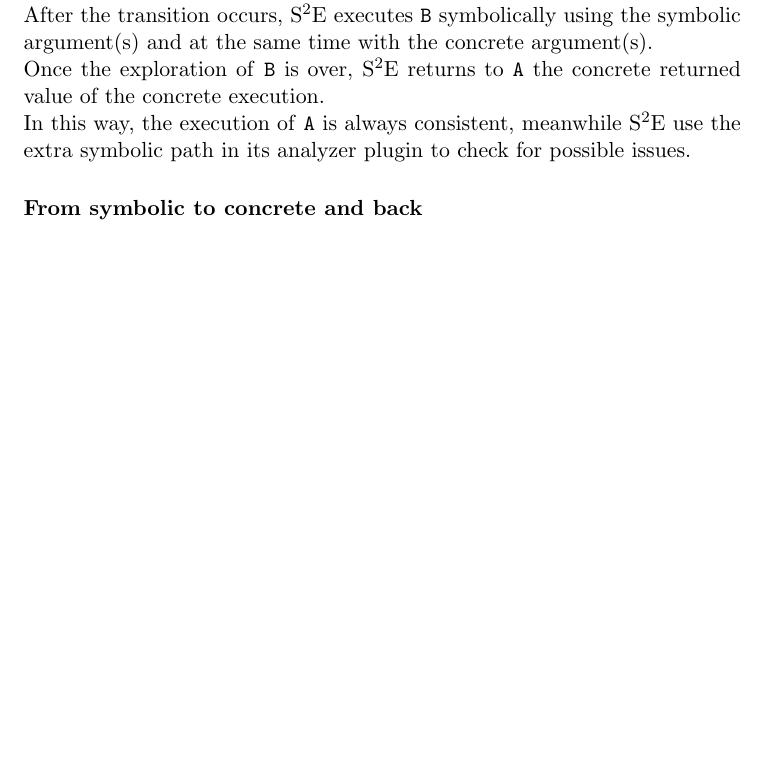
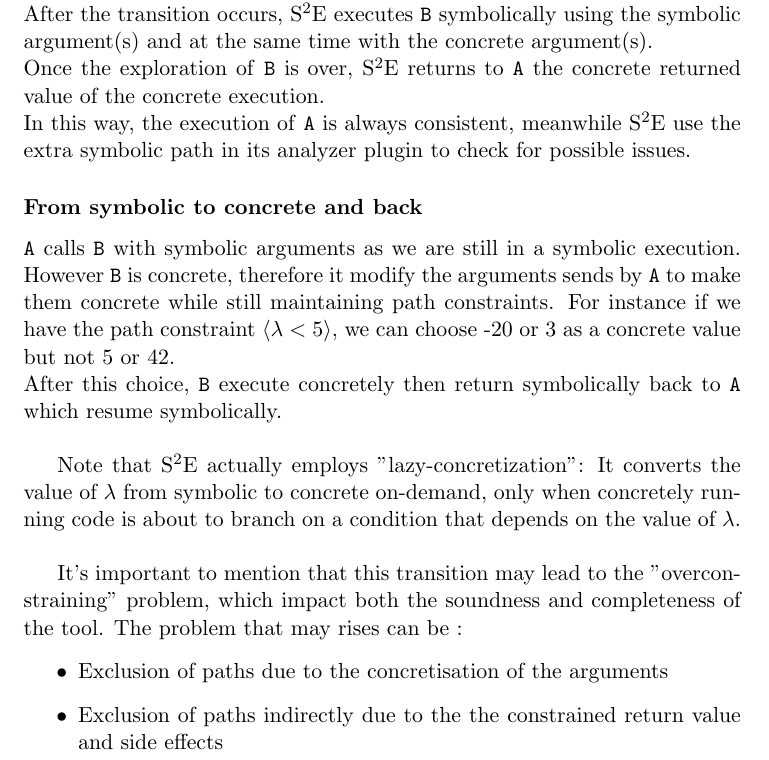
Before and after one commit to AdrienHallet/LINGI2359, a LaTeX document (Survey.tex): part of page 9 of 11 before the commit and part of page 9 of 12 after it, cut so that both start at the same text, the shorter picture padded with empty space. Compiled offline with pdfLaTeX.

Commit message:
S2E transition de symbolique à concret

```diff
--- a/Survey.tex
+++ b/Survey.tex
@@ -169,9 +172,19 @@
     			In this way, the execution of \texttt{A} is always consistent, meanwhile S$^2$E use the extra symbolic path in its analyzer plugin to check for possible issues.
 
     		\subsubsection*{From symbolic to concrete and back}
+    			\texttt{A} calls \texttt{B} with symbolic arguments as we are still in a symbolic execution. However \texttt{B} is concrete, therefore it modify the arguments sends by \texttt{A} to make them concrete while still maintaining path constraints. For instance if we have the path constraint  $\langle \lambda < 5 \rangle$, we can choose -20 or 3 as a concrete value but not 5 or 42.\\
+    			After this choice, \texttt{B} execute concretely then return symbolically back to \texttt{A} which resume symbolically.\\
 
-    	%TODO : mettre ça quelque part peut-être ? "S2E is built upon the KLEE symbolic execution engine and the QEMU virtual machine emulator."
-    	%TODO : ajouter dans les spécificités à propos de la lazy concretization "Note that S2E actually employs lazy concretization: It converts the value of x from symbolic to concrete on-demand, only when concretely running code is about to branch on a condition that depends on the value of x."
+    			Note that S$^2$E actually employs "lazy-concretization": It converts the value of $\lambda$ from symbolic to concrete on-demand, only when concretely running code is about to branch on a condition that depends on the value of $\lambda$. \\
+
+    			It's important to mention that this transition may lead to the "overconstraining" problem, which impact both the soundness and completeness of the tool. The problem that may rises can be :
+    			\begin{itemize}
+    				\item Exclusion of paths due to the concretisation of the arguments
+    				\item Exclusion of paths indirectly due to the the constrained return value
+and side effects
+    			\end{itemize}
+    			%TODO : il y aurait une solution à ce problème en marquand les contraitnes comme "soft" ou quoi, à approfondir si on à le temps
+
 
 
     	\subsubsection{Example}
```
Also changed, not shown: Survey.pdf, Survey.tex (3 more changed lines).
